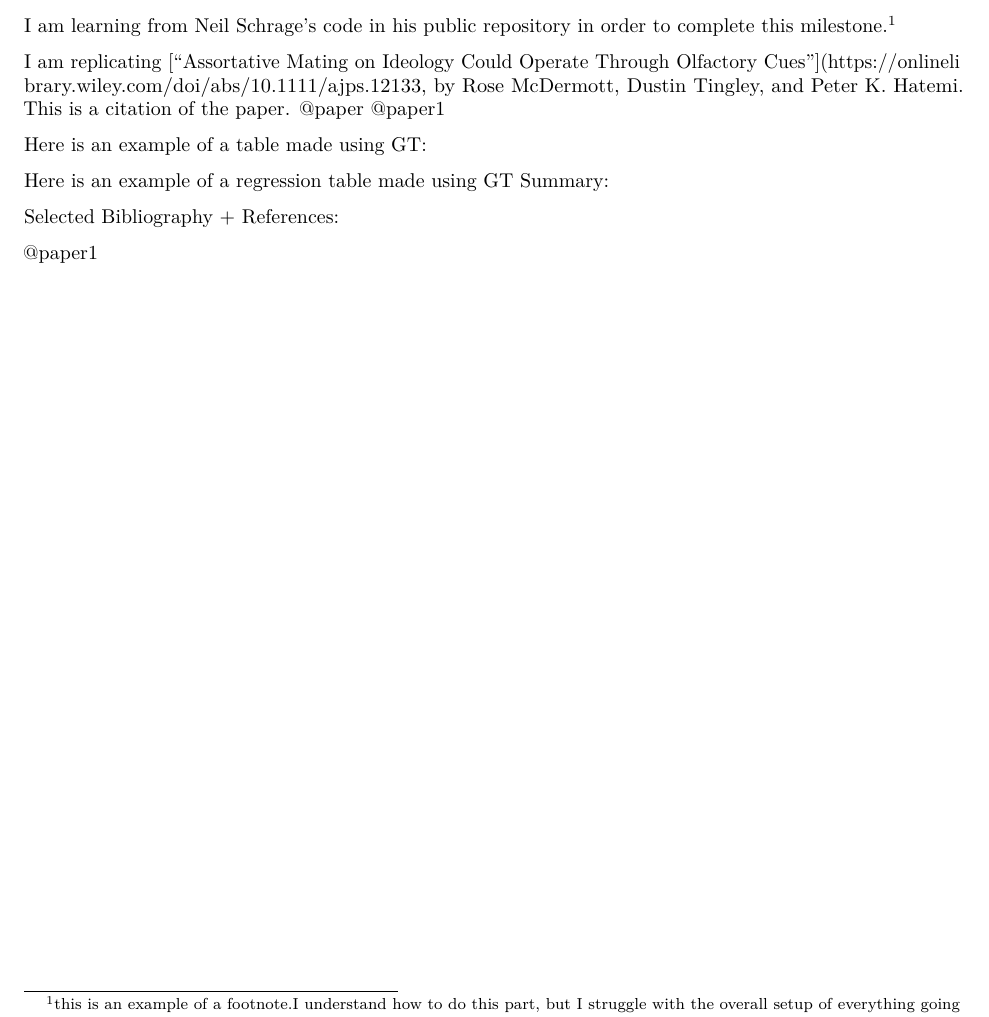
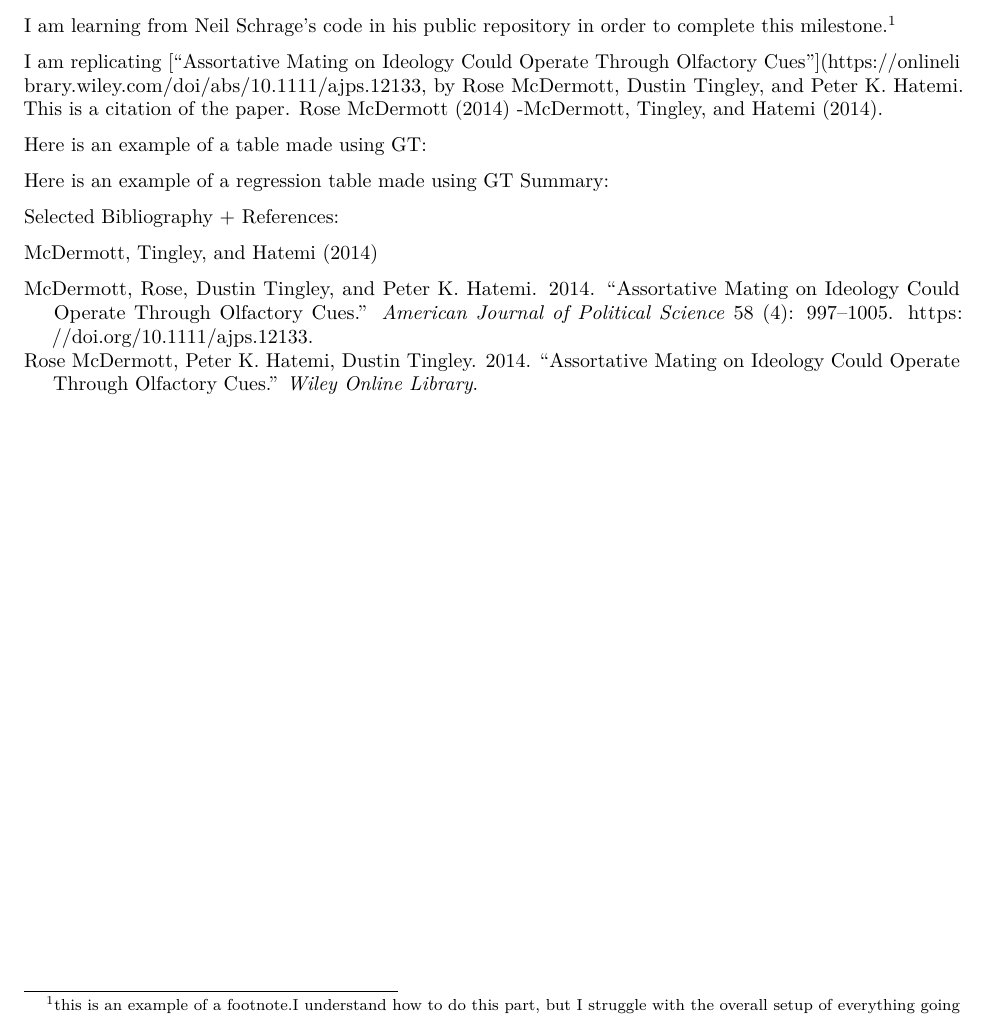
Before and after one commit to mikesilva23/Tingley-Replication, an R Markdown document (milestone_4.Rmd): part of the page, cut so that both start at the same text. Rendered offline with R 4.5, knitr and Pandoc, then LaTeX, with nearby package versions; the code chunks are not run, so their results and figures are left out.

Commit message:
figured it out!! had to add a line of code in the very beginning.

````diff
--- a/milestone_4.Rmd
+++ b/milestone_4.Rmd
@@ -3,6 +3,7 @@ title: "Milestone 4"
 author: "Mike Silva"
 date: "3/3/2020"
 output: pdf_document
+bibliography: 1006replicationbib.bib
 ---
 
 ```{r setup, include=FALSE}
@@ -22,7 +23,7 @@ pdf_document2()
 
 I am learning from Neil Schrage's code in his public repository in order to complete this milestone.^[this is an example of a footnote.I understand how to do this part, but I struggle with the overall setup of everything going on.]
 
-I am replicating ["Assortative Mating on Ideology Could Operate Through Olfactory Cues"](https://onlinelibrary.wiley.com/doi/abs/10.1111/ajps.12133, by Rose McDermott, Dustin Tingley, and Peter K. Hatemi. This is a citation of the paper. @paper @paper1
+I am replicating ["Assortative Mating on Ideology Could Operate Through Olfactory Cues"](https://onlinelibrary.wiley.com/doi/abs/10.1111/ajps.12133, by Rose McDermott, Dustin Tingley, and Peter K. Hatemi. This is a citation of the paper. @paper -@paper1.
 
 Here is an example of a table made using GT:
 
````
Also changed, not shown: milestone_4.pdf.
